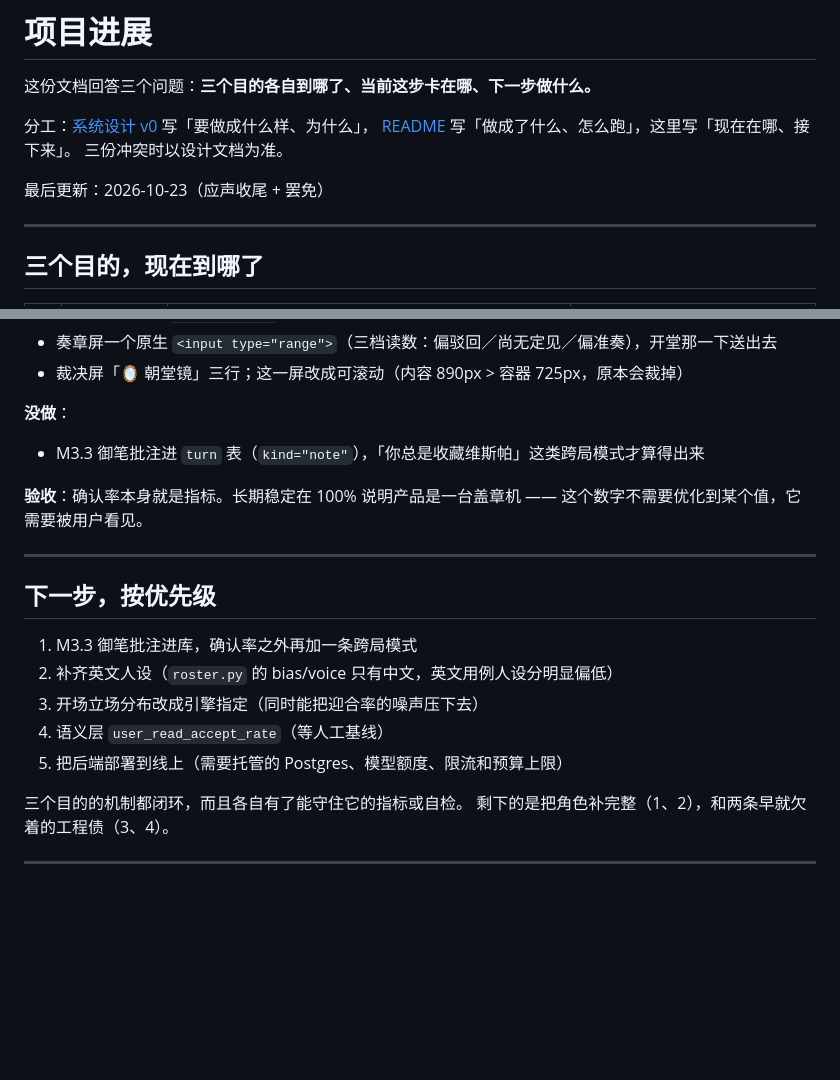
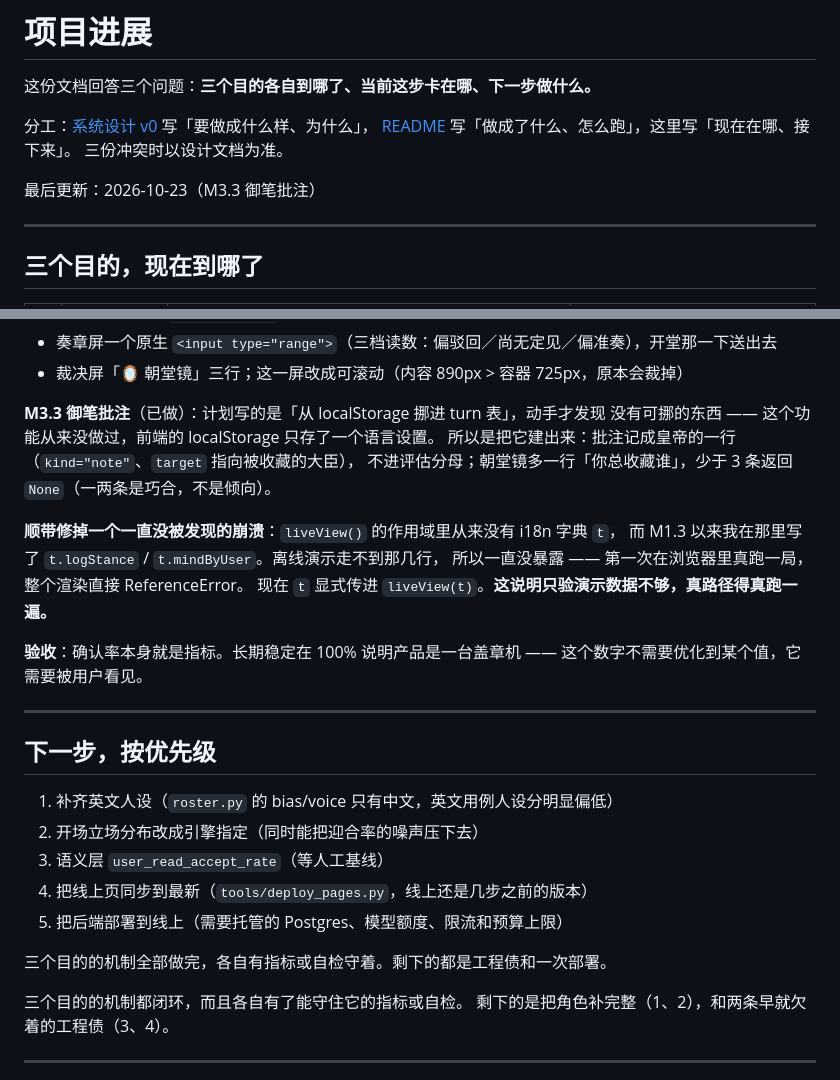
Before and after one commit to dxj1031/The-Ministers, a Markdown page: docs/progress.md, 2 parts joined by grey strips. Rendered like a GitHub page; blank space fills up the shorter version.

```diff
--- a/docs/progress.md
+++ b/docs/progress.md
@@ -6,7 +6,7 @@
 [README](../README.md) 写「做成了什么、怎么跑」，这里写「现在在哪、接下来」。
 三份冲突时以设计文档为准。
 
-最后更新：2026-10-23（应声收尾 + 罢免）
+最后更新：2026-10-23（M3.3 御笔批注）
 
 ---
 
@@ -88,8 +88,15 @@
 - 奏章屏一个原生 `<input type="range">`（三档读数：偏驳回／尚无定见／偏准奏），开堂那一下送出去
 - 裁决屏「🪞 朝堂镜」三行；这一屏改成可滚动（内容 890px > 容器 725px，原本会裁掉）
 
-**没做**：
-- M3.3 御笔批注进 `turn` 表（`kind="note"`），「你总是收藏维斯帕」这类跨局模式才算得出来
+**M3.3 御笔批注**（已做）：计划写的是「从 localStorage 挪进 turn 表」，动手才发现
+没有可挪的东西 —— 这个功能从来没做过，前端的 localStorage 只存了一个语言设置。
+所以是把它建出来：批注记成皇帝的一行（`kind="note"`、`target` 指向被收藏的大臣），
+不进评估分母；朝堂镜多一行「你总收藏谁」，少于 3 条返回 `None`（一两条是巧合，不是倾向）。
+
+**顺带修掉一个一直没被发现的崩溃**：`liveView()` 的作用域里从来没有 i18n 字典 `t`，
+而 M1.3 以来我在那里写了 `t.logStance` / `t.mindByUser`。离线演示走不到那几行，
+所以一直没暴露 —— 第一次在浏览器里真跑一局，整个渲染直接 ReferenceError。
+现在 `t` 显式传进 `liveView(t)`。**这说明只验演示数据不够，真路径得真跑一遍。**
 
 **验收**：确认率本身就是指标。长期稳定在 100% 说明产品是一台盖章机 ——
 这个数字不需要优化到某个值，它需要被用户看见。
@@ -98,11 +105,13 @@
 
 ## 下一步，按优先级
 
-1. M3.3 御笔批注进库，确认率之外再加一条跨局模式
-2. 补齐英文人设（`roster.py` 的 bias/voice 只有中文，英文用例人设分明显偏低）
-3. 开场立场分布改成引擎指定（同时能把迎合率的噪声压下去）
-4. 语义层 `user_read_accept_rate`（等人工基线）
+1. 补齐英文人设（`roster.py` 的 bias/voice 只有中文，英文用例人设分明显偏低）
+2. 开场立场分布改成引擎指定（同时能把迎合率的噪声压下去）
+3. 语义层 `user_read_accept_rate`（等人工基线）
+4. 把线上页同步到最新（`tools/deploy_pages.py`，线上还是几步之前的版本）
 5. 把后端部署到线上（需要托管的 Postgres、模型额度、限流和预算上限）
+
+三个目的的机制全部做完，各自有指标或自检守着。剩下的都是工程债和一次部署。
 
 三个目的的机制都闭环，而且各自有了能守住它的指标或自检。
 剩下的是把角色补完整（1、2），和两条早就欠着的工程债（3、4）。
```
Also changed, not shown: README.md (+2 -3 lines), docs/system_design_v0.md (+14 -4 lines).
